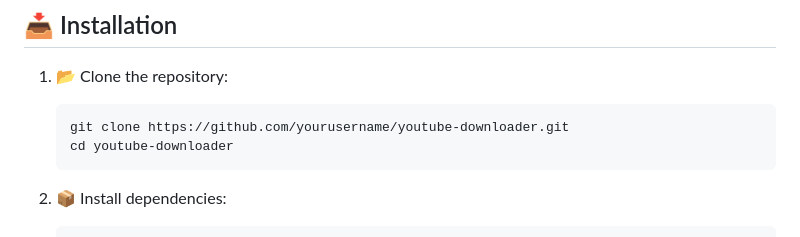
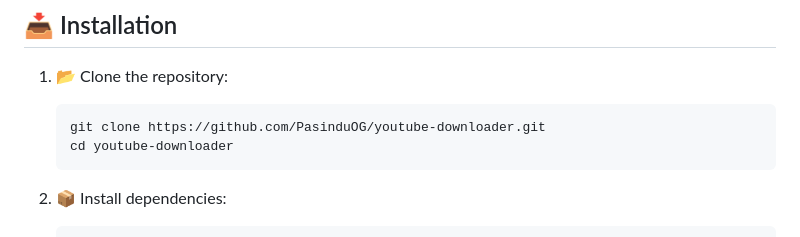
Before and after one commit to PasinduOG/youtube-downloader, a Markdown page: README.md, the part around the change. GitHub-like rendering.

````diff
--- a/README.md
+++ b/README.md
@@ -50,7 +50,7 @@ Before you begin, ensure you have the following installed:
 
 1. 📂 Clone the repository:
    ```bash
-   git clone https://github.com/yourusername/youtube-downloader.git
+   git clone https://github.com/PasinduOG/youtube-downloader.git
    cd youtube-downloader
    ```
 
````
